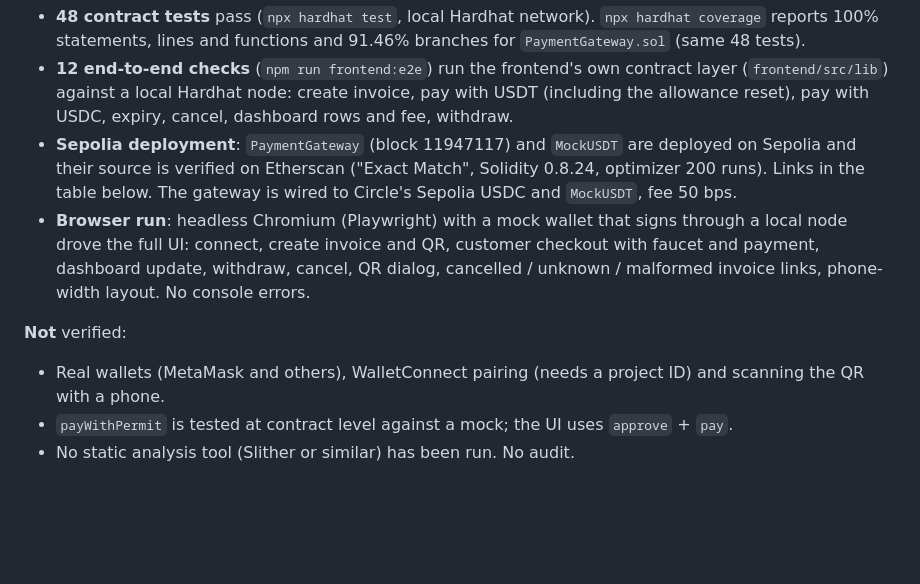
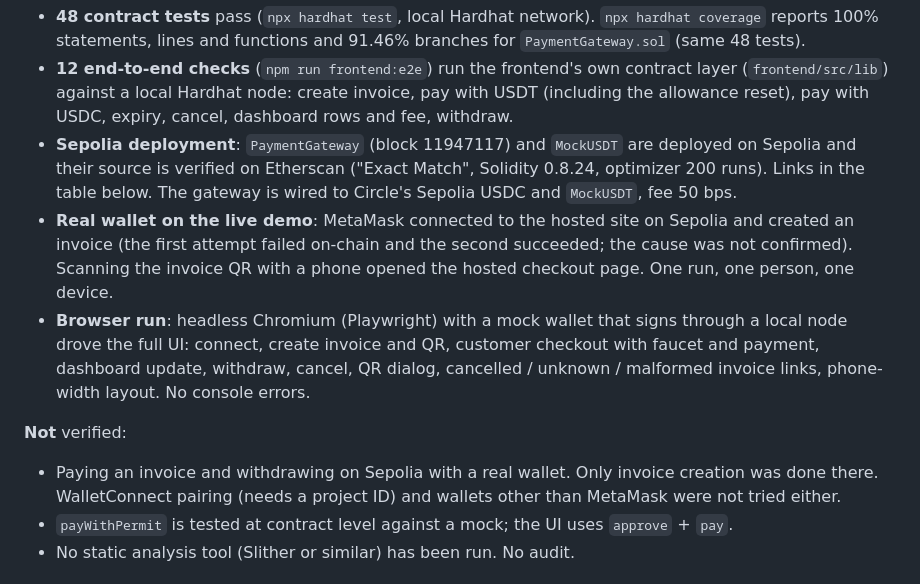
Before and after one commit to charlie-hk/usdt-usdc-payment-gateway, a Markdown page: README.md, the part around the change. GitHub-like rendering; blank space fills up the shorter version.

Commit message:
README: record what was checked with a real wallet on Sepolia

```diff
--- a/README.md
+++ b/README.md
@@ -86,11 +86,12 @@ Verified by running it:
 - **48 contract tests** pass (`npx hardhat test`, local Hardhat network). `npx hardhat coverage` reports 100% statements, lines and functions and 91.46% branches for `PaymentGateway.sol` (same 48 tests).
 - **12 end-to-end checks** (`npm run frontend:e2e`) run the frontend's own contract layer (`frontend/src/lib`) against a local Hardhat node: create invoice, pay with USDT (including the allowance reset), pay with USDC, expiry, cancel, dashboard rows and fee, withdraw.
 - **Sepolia deployment**: `PaymentGateway` (block 11947117) and `MockUSDT` are deployed on Sepolia and their source is verified on Etherscan ("Exact Match", Solidity 0.8.24, optimizer 200 runs). Links in the table below. The gateway is wired to Circle's Sepolia USDC and `MockUSDT`, fee 50 bps.
+- **Real wallet on the live demo**: MetaMask connected to the hosted site on Sepolia and created an invoice (the first attempt failed on-chain and the second succeeded; the cause was not confirmed). Scanning the invoice QR with a phone opened the hosted checkout page. One run, one person, one device.
 - **Browser run**: headless Chromium (Playwright) with a mock wallet that signs through a local node drove the full UI: connect, create invoice and QR, customer checkout with faucet and payment, dashboard update, withdraw, cancel, QR dialog, cancelled / unknown / malformed invoice links, phone-width layout. No console errors.
 
 **Not** verified:
 
-- Real wallets (MetaMask and others), WalletConnect pairing (needs a project ID) and scanning the QR with a phone.
+- Paying an invoice and withdrawing on Sepolia with a real wallet. Only invoice creation was done there. WalletConnect pairing (needs a project ID) and wallets other than MetaMask were not tried either.
 - `payWithPermit` is tested at contract level against a mock; the UI uses `approve` + `pay`.
 - No static analysis tool (Slither or similar) has been run. No audit.
 
```
